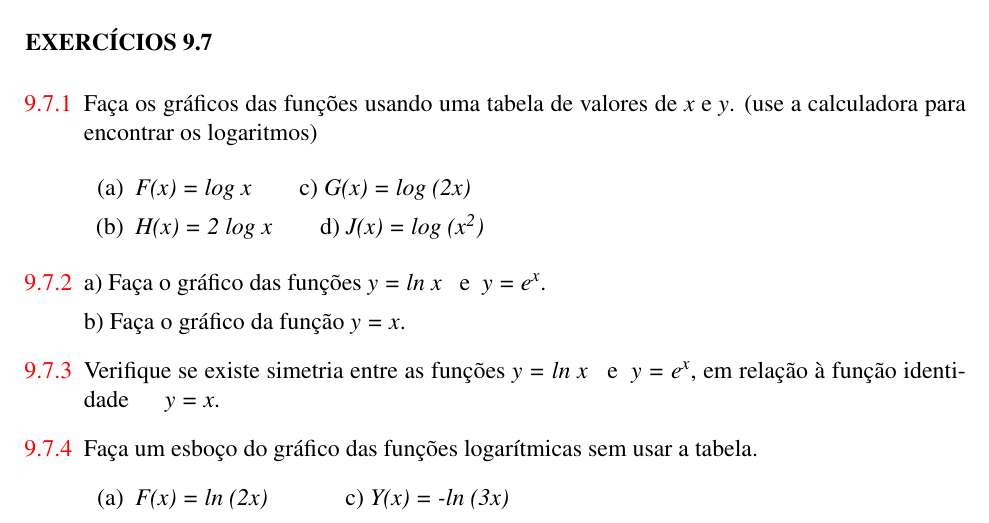
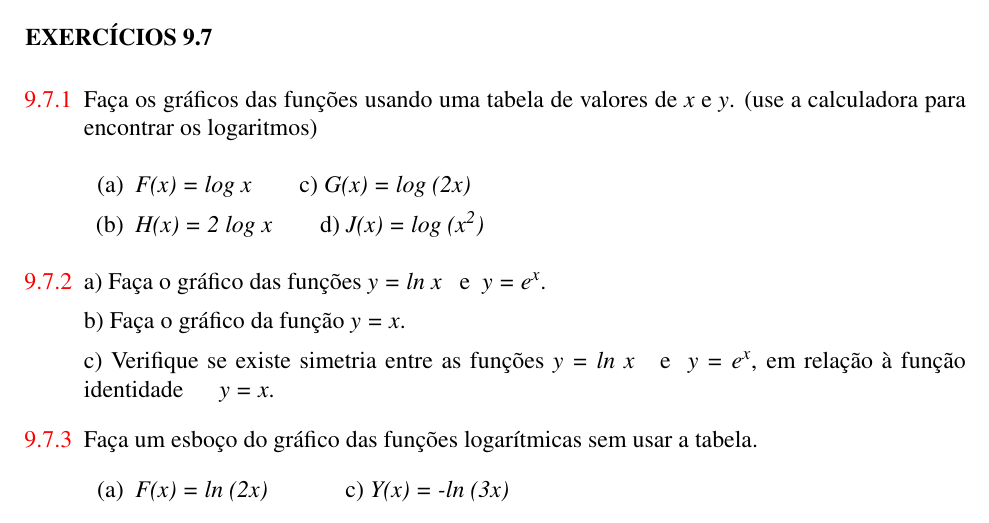
Before and after one commit to papborges/matematica-c, a LaTeX thesis (main.tex, which reads capitulos/logaritmos_e_funcao_logaritmica/logaritmos_e_funcao_logaritmica.tex): part of page 204 of 333, cut so that both start at the same text. Compiled offline with pdfLaTeX.

Commit message:
correções no capítulo de logaritmos e funções logarítmicas

```diff
--- a/capitulos/logaritmos_e_funcao_logaritmica/logaritmos_e_funcao_logaritmica.tex
+++ b/capitulos/logaritmos_e_funcao_logaritmica/logaritmos_e_funcao_logaritmica.tex
@@ -973,7 +973,7 @@ O leitor deve observar que a variação do coeficiente do logaritmo (1, 2 e 4):
 
         b) Faça o gráfico da função \textit{y = x}.
 
-	\exitem{} Verifique se existe simetria entre as funções \textit{y = ln x}~~~e~  \textit{y = e\textsuperscript{x}}, em relação à função identidade~~~~~ \textit{y = x}.
+	c) Verifique se existe simetria entre as funções \textit{y = ln x}~~~e~  \textit{y = e\textsuperscript{x}}, em relação à função identidade~~~~~ \textit{y = x}.
 
 	\exitem{} Faça um esboço do gráfico das funções logarítmicas sem usar a tabela.
     \begin{enumerate}
```
